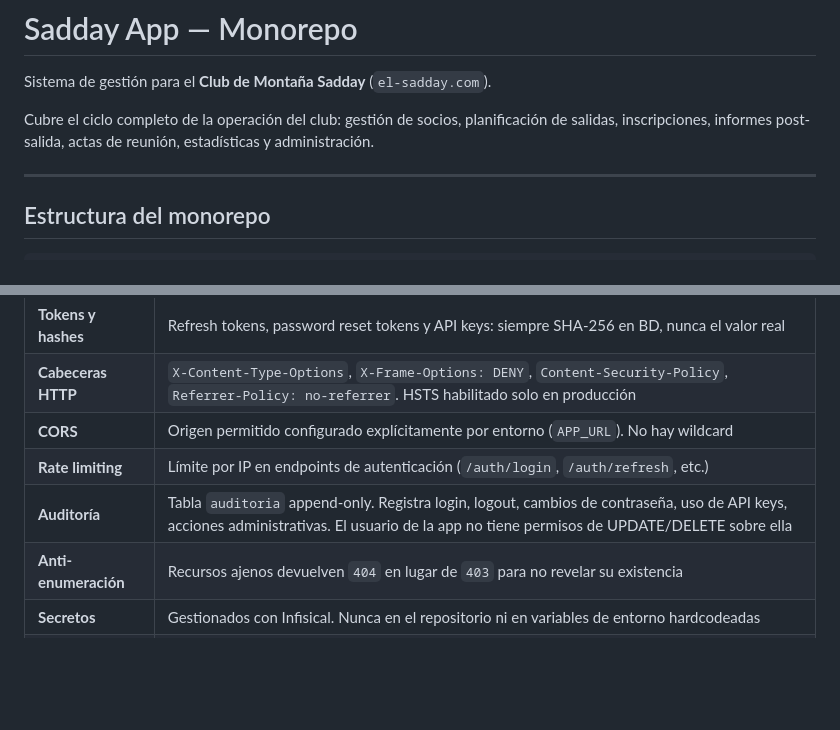
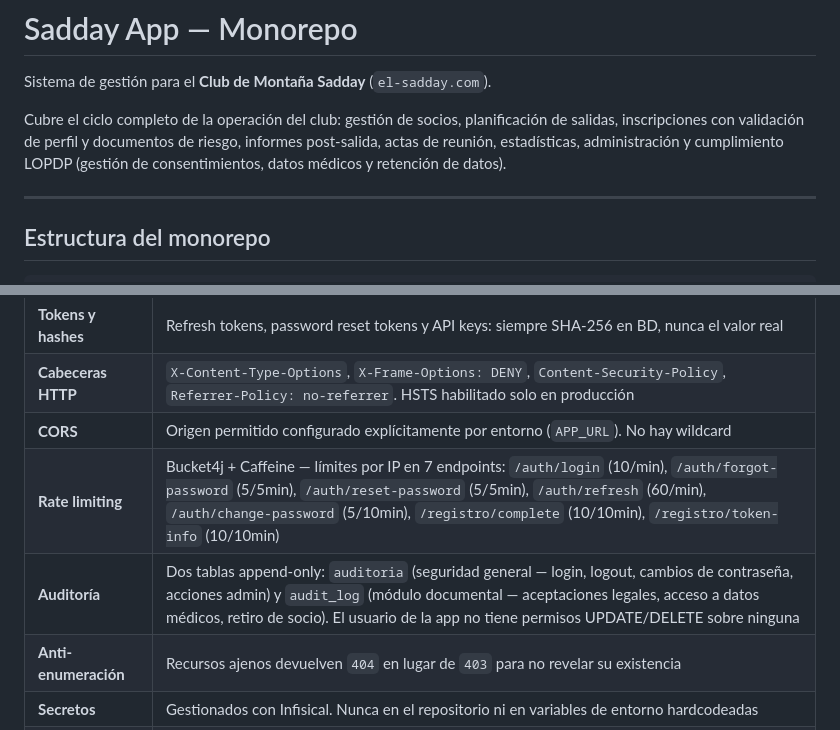
Before and after one commit to ovo86da/sadday-app, a Markdown page: README.md, 2 parts joined by grey strips. GitHub-like rendering; blank space fills up the shorter version.

```diff
--- a/README.md
+++ b/README.md
@@ -2,7 +2,7 @@
 
 Sistema de gestión para el **Club de Montaña Sadday** (`el-sadday.com`).
 
-Cubre el ciclo completo de la operación del club: gestión de socios, planificación de salidas, inscripciones, informes post-salida, actas de reunión, estadísticas y administración.
+Cubre el ciclo completo de la operación del club: gestión de socios, planificación de salidas, inscripciones con validación de perfil y documentos de riesgo, informes post-salida, actas de reunión, estadísticas, administración y cumplimiento LOPDP (gestión de consentimientos, datos médicos y retención de datos).
 
 ---
 
@@ -233,8 +234,8 @@ Los tests usan **Testcontainers** — PostgreSQL efímero separado, no afectan e
 | **Tokens y hashes** | Refresh tokens, password reset tokens y API keys: siempre SHA-256 en BD, nunca el valor real |
 | **Cabeceras HTTP** | `X-Content-Type-Options`, `X-Frame-Options: DENY`, `Content-Security-Policy`, `Referrer-Policy: no-referrer`. HSTS habilitado solo en producción |
 | **CORS** | Origen permitido configurado explícitamente por entorno (`APP_URL`). No hay wildcard |
-| **Rate limiting** | Límite por IP en endpoints de autenticación (`/auth/login`, `/auth/refresh`, etc.) |
-| **Auditoría** | Tabla `auditoria` append-only. Registra login, logout, cambios de contraseña, uso de API keys, acciones administrativas. El usuario de la app no tiene permisos de UPDATE/DELETE sobre ella |
+| **Rate limiting** | Bucket4j + Caffeine — límites por IP en 7 endpoints: `/auth/login` (10/min), `/auth/forgot-password` (5/5min), `/auth/reset-password` (5/5min), `/auth/refresh` (60/min), `/auth/change-password` (5/10min), `/registro/complete` (10/10min), `/registro/token-info` (10/10min) |
+| **Auditoría** | Dos tablas append-only: `auditoria` (seguridad general — login, logout, cambios de contraseña, acciones admin) y `audit_log` (módulo documental — aceptaciones legales, acceso a datos médicos, retiro de socio). El usuario de la app no tiene permisos UPDATE/DELETE sobre ninguna |
 | **Anti-enumeración** | Recursos ajenos devuelven `404` en lugar de `403` para no revelar su existencia |
 | **Secretos** | Gestionados con Infisical. Nunca en el repositorio ni en variables de entorno hardcodeadas |
 | **TLS** | En producción el filtro `ApiKeyAuthFilter` rechaza requests sin HTTPS (`X-Forwarded-Proto`) |
```
Also changed, not shown: other parts of README.md (+11 -10 lines).
